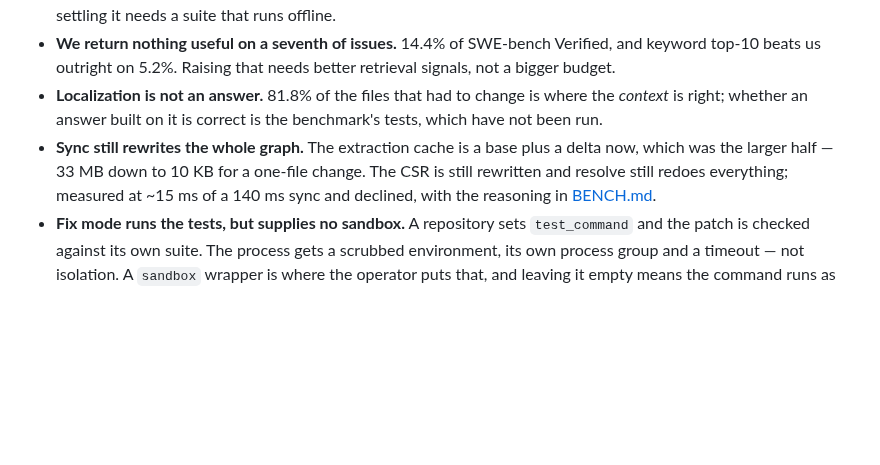
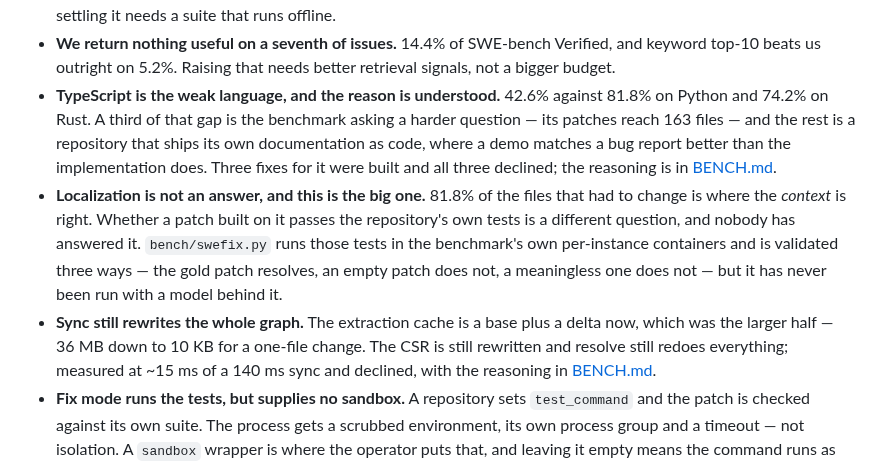
Before and after one commit to mathaiostop23/leangraph, a Markdown page: README.md, the part around one of its changes. GitHub-like rendering; blank space fills up the shorter version.

Commit message:
The README says the two things a reader would find out anyway
Ahead of making this public, two gaps in "what it does not do" — both about
work done in the last few days, both the kind of thing a reader discovers on
their own and then distrusts everything else for.

**TypeScript.** 42.6% against 81.8% on Python and 74.2% on Rust was in the Cost
section and not in the list of weaknesses, which is where someone scanning for
the catch will look. It is there now with the shape of it: a third of the gap
is the benchmark asking a harder question, the rest is a repository shipping
its own documentation as code, and three attempted fixes were all declined.

**Fix correctness.** The bullet said the benchmark's tests "have not been run",
which is now half wrong in a flattering direction: the harness exists, runs
them in the benchmark's own per-instance containers, and is validated three
ways. What has never happened is a run with a model behind it. Saying so
precisely is better than either version of the vague claim.

Also 33 MB -> 36 MB for the extraction cache, missed in the audit pass, and two
paragraphs rewrapped.

```diff
--- a/README.md
+++ b/README.md
@@ -382,11 +384,22 @@ measured it.
 - **We return nothing useful on a seventh of issues.** 14.4% of SWE-bench
   Verified, and keyword top-10 beats us outright on 5.2%. Raising that needs
   better retrieval signals, not a bigger budget.
-- **Localization is not an answer.** 81.8% of the files that had to change is
-  where the *context* is right; whether an answer built on it is correct is the
-  benchmark's tests, which have not been run.
+- **TypeScript is the weak language, and the reason is understood.** 42.6%
+  against 81.8% on Python and 74.2% on Rust. A third of that gap is the
+  benchmark asking a harder question — its patches reach 163 files — and the
+  rest is a repository that ships its own documentation as code, where a demo
+  matches a bug report better than the implementation does. Three fixes for it
+  were built and all three declined; the reasoning is in
+  [BENCH.md](./BENCH.md).
+- **Localization is not an answer, and this is the big one.** 81.8% of the
+  files that had to change is where the *context* is right. Whether a patch
+  built on it passes the repository's own tests is a different question, and
+  nobody has answered it. `bench/swefix.py` runs those tests in the benchmark's
+  own per-instance containers and is validated three ways — the gold patch
+  resolves, an empty patch does not, a meaningless one does not — but it has
+  never been run with a model behind it.
 - **Sync still rewrites the whole graph.** The extraction cache is a base plus a
-  delta now, which was the larger half — 33 MB down to 10 KB for a one-file
+  delta now, which was the larger half — 36 MB down to 10 KB for a one-file
   change. The CSR is still rewritten and resolve still redoes everything;
   measured at ~15 ms of a 140 ms sync and declined, with the reasoning in
   [BENCH.md](./BENCH.md).
```
Also changed, not shown: other parts of README.md (+6 -4 lines).
